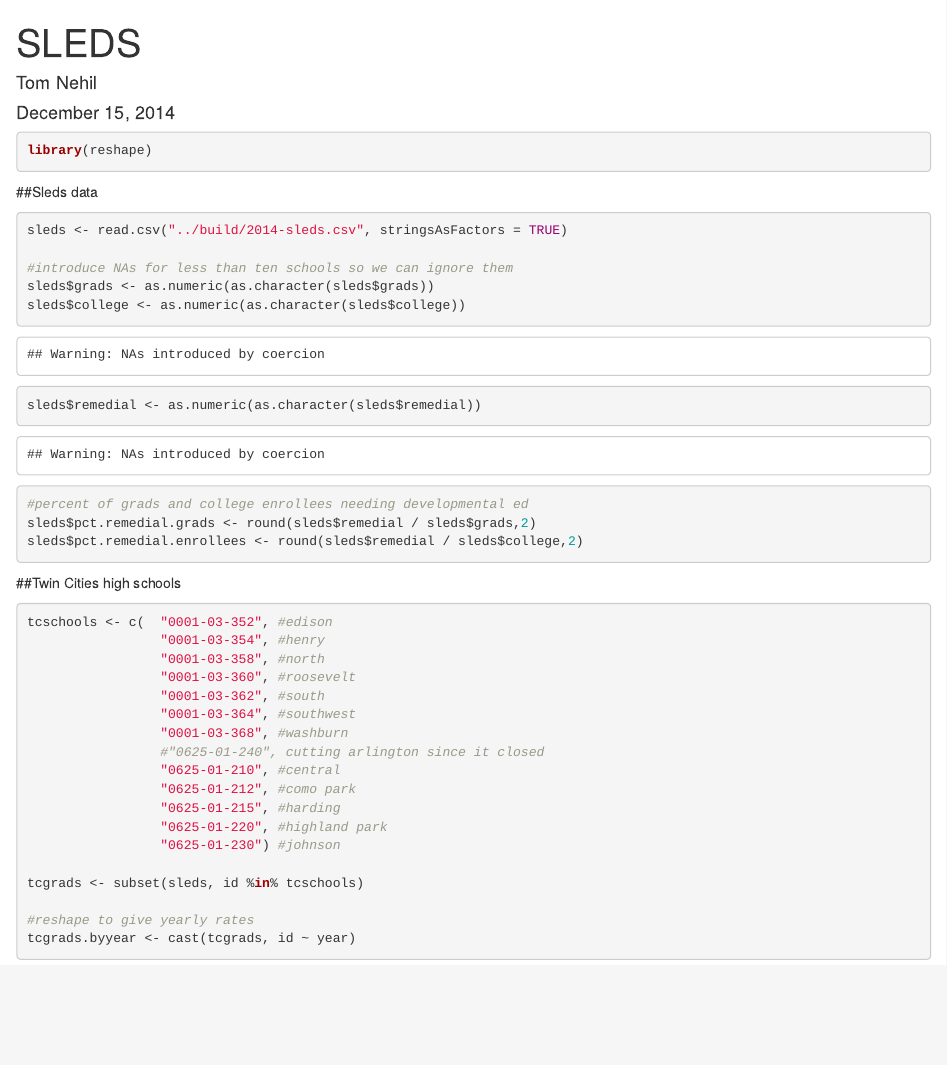
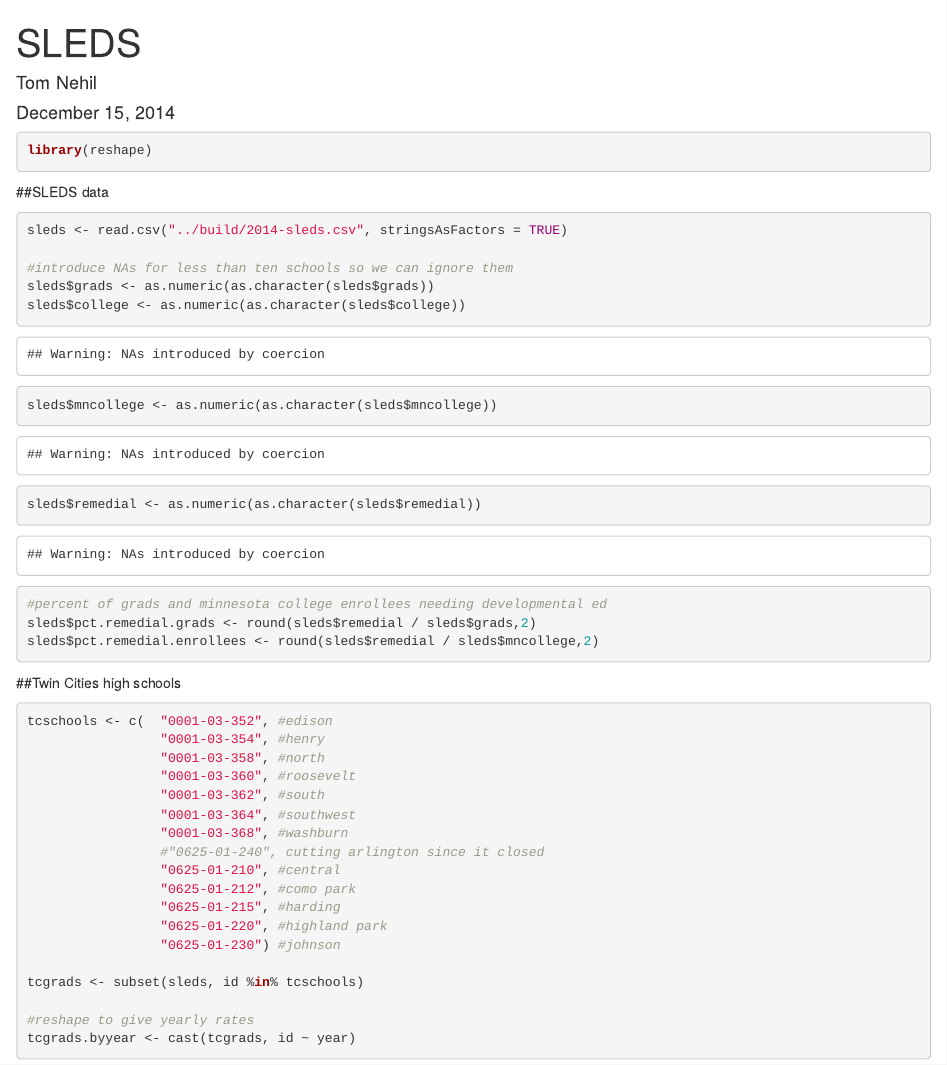
Before and after one commit to MinnPost/minnpost-high-school-remedial-analysis, an R Markdown document (data/processing/sleds-analysis.rmd): the page in a window 1100 px wide, from its top. Rendered offline with R 4.5, knitr and Pandoc, with nearby package versions; some code elsewhere in the file could not run offline.

Commit message:
Use MN enrollees instead of nat'l enrollees as denominator for pct remedial

````diff
--- a/data/processing/sleds-analysis.rmd
+++ b/data/processing/sleds-analysis.rmd
@@ -8,18 +8,19 @@ output: html_document
 library(reshape)
 ```
 
-##Sleds data
+##SLEDS data
 ```{r}
 sleds <- read.csv("../build/2014-sleds.csv", stringsAsFactors = TRUE)
 
 #introduce NAs for less than ten schools so we can ignore them
 sleds$grads <- as.numeric(as.character(sleds$grads))
 sleds$college <- as.numeric(as.character(sleds$college))
+sleds$mncollege <- as.numeric(as.character(sleds$mncollege))
 sleds$remedial <- as.numeric(as.character(sleds$remedial))
 
-#percent of grads and college enrollees needing developmental ed
+#percent of grads and minnesota college enrollees needing developmental ed
 sleds$pct.remedial.grads <- round(sleds$remedial / sleds$grads,2)
-sleds$pct.remedial.enrollees <- round(sleds$remedial / sleds$college,2)
+sleds$pct.remedial.enrollees <- round(sleds$remedial / sleds$mncollege,2)
 ```
 
 ##Twin Cities high schools
````
Also changed, not shown: data/build/school-remedial-and-grad-rates-statewide-large.csv.
